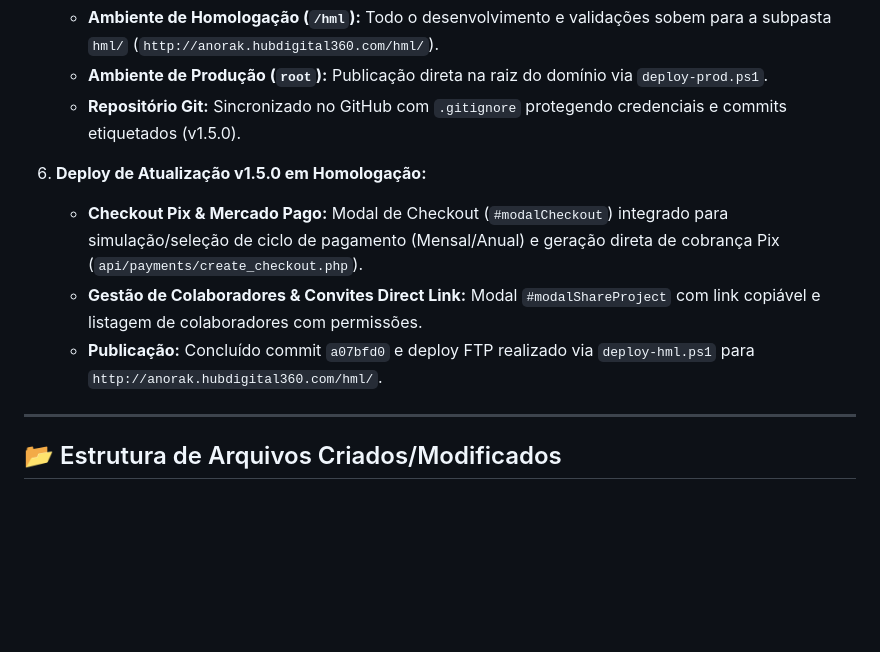
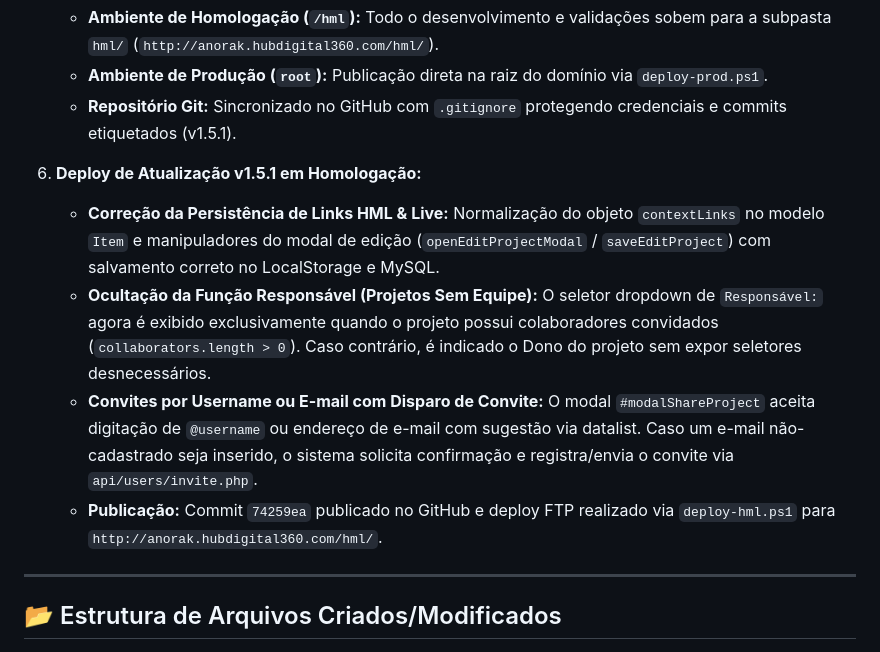
Before and after one commit to Mariozinhocs/Anorak, a Markdown page: project_memory.md, the part around the change. GitHub-like rendering; blank space fills up the shorter version.

Commit message:
docs(memory): registro das correcoes da v1.5.1

```diff
--- a/project_memory.md
+++ b/project_memory.md
@@ -38,12 +38,13 @@
 5. **Arquitetura e M.O. de Deploy:**
    - **Ambiente de Homologação (`/hml`):** Todo o desenvolvimento e validações sobem para a subpasta `hml/` (`http://anorak.hubdigital360.com/hml/`).
    - **Ambiente de Produção (`root`):** Publicação direta na raiz do domínio via `deploy-prod.ps1`.
-   - **Repositório Git:** Sincronizado no GitHub com `.gitignore` protegendo credenciais e commits etiquetados (v1.5.0).
+   - **Repositório Git:** Sincronizado no GitHub com `.gitignore` protegendo credenciais e commits etiquetados (v1.5.1).
 
-6. **Deploy de Atualização v1.5.0 em Homologação:**
-   - **Checkout Pix & Mercado Pago:** Modal de Checkout (`#modalCheckout`) integrado para simulação/seleção de ciclo de pagamento (Mensal/Anual) e geração direta de cobrança Pix (`api/payments/create_checkout.php`).
-   - **Gestão de Colaboradores & Convites Direct Link:** Modal `#modalShareProject` com link copiável e listagem de colaboradores com permissões.
-   - **Publicação:** Concluído commit `a07bfd0` e deploy FTP realizado via `deploy-hml.ps1` para `http://anorak.hubdigital360.com/hml/`.
+6. **Deploy de Atualização v1.5.1 em Homologação:**
+   - **Correção da Persistência de Links HML & Live:** Normalização do objeto `contextLinks` no modelo `Item` e manipuladores do modal de edição (`openEditProjectModal` / `saveEditProject`) com salvamento correto no LocalStorage e MySQL.
+   - **Ocultação da Função Responsável (Projetos Sem Equipe):** O seletor dropdown de `Responsável:` agora é exibido exclusivamente quando o projeto possui colaboradores convidados (`collaborators.length > 0`). Caso contrário, é indicado o Dono do projeto sem expor seletores desnecessários.
+   - **Convites por Username ou E-mail com Disparo de Convite:** O modal `#modalShareProject` aceita digitação de `@username` ou endereço de e-mail com sugestão via datalist. Caso um e-mail não-cadastrado seja inserido, o sistema solicita confirmação e registra/envia o convite via `api/users/invite.php`.
+   - **Publicação:** Commit `74259ea` publicado no GitHub e deploy FTP realizado via `deploy-hml.ps1` para `http://anorak.hubdigital360.com/hml/`.
 
 ---
 
```
